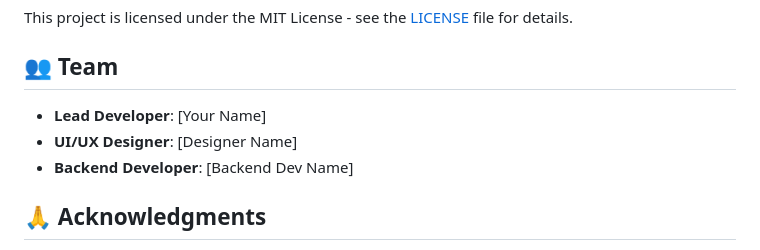
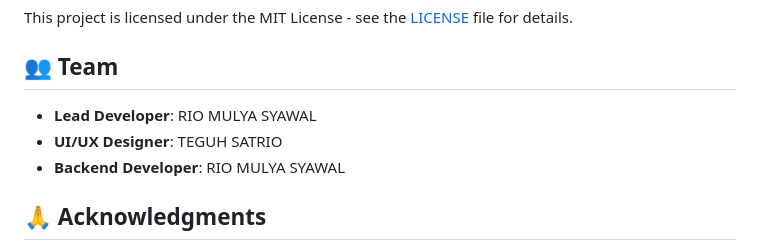
Before and after one commit to riomulya/water-sensor-app, a Markdown page: README.md, the part around the change. Drawn GitHub-style.

```diff
--- a/README.md
+++ b/README.md
@@ -305,9 +305,9 @@ This project is licensed under the MIT License - see the [LICENSE](LICENSE) file
 
 ## 👥 Team
 
-- **Lead Developer**: [Your Name]
-- **UI/UX Designer**: [Designer Name]
-- **Backend Developer**: [Backend Dev Name]
+- **Lead Developer**: RIO MULYA SYAWAL
+- **UI/UX Designer**: TEGUH SATRIO
+- **Backend Developer**: RIO MULYA SYAWAL
 
 ## 🙏 Acknowledgments
 
```
